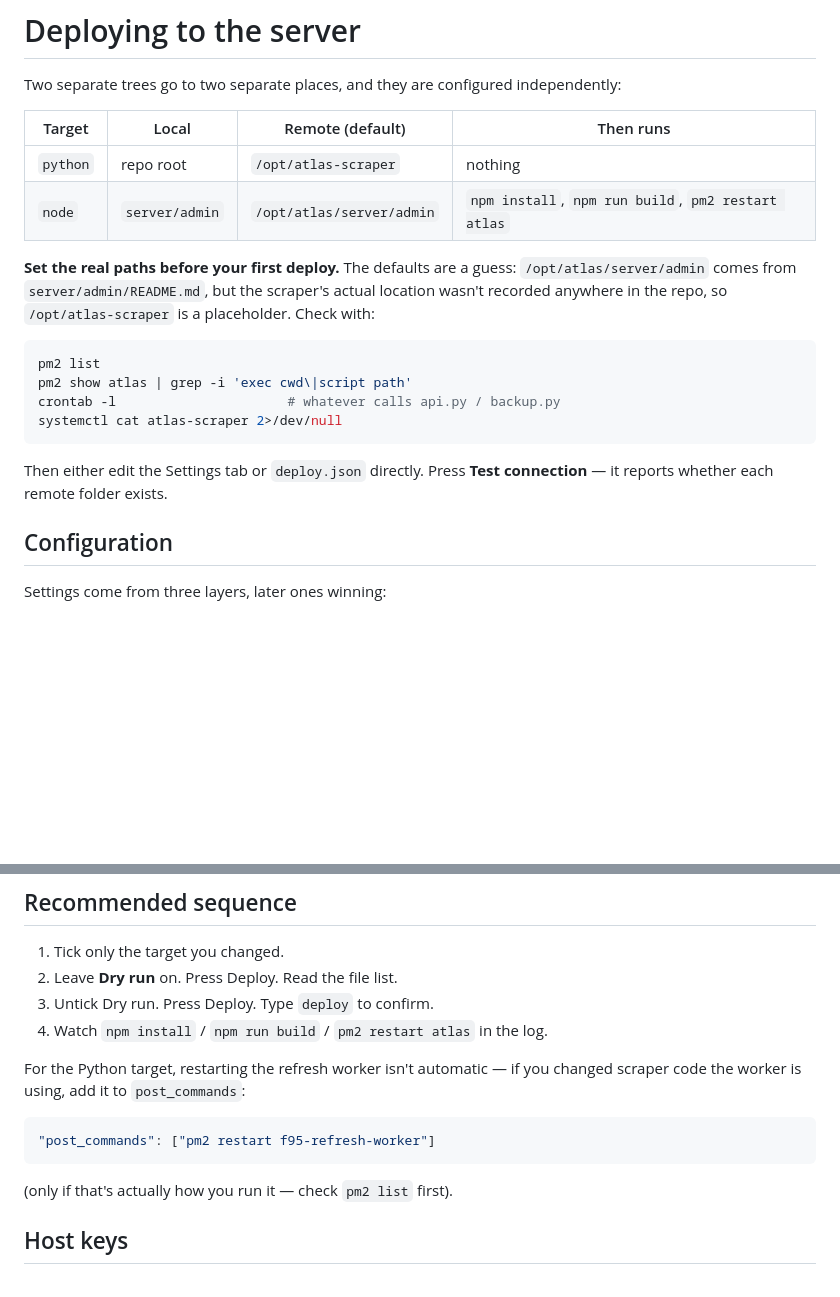
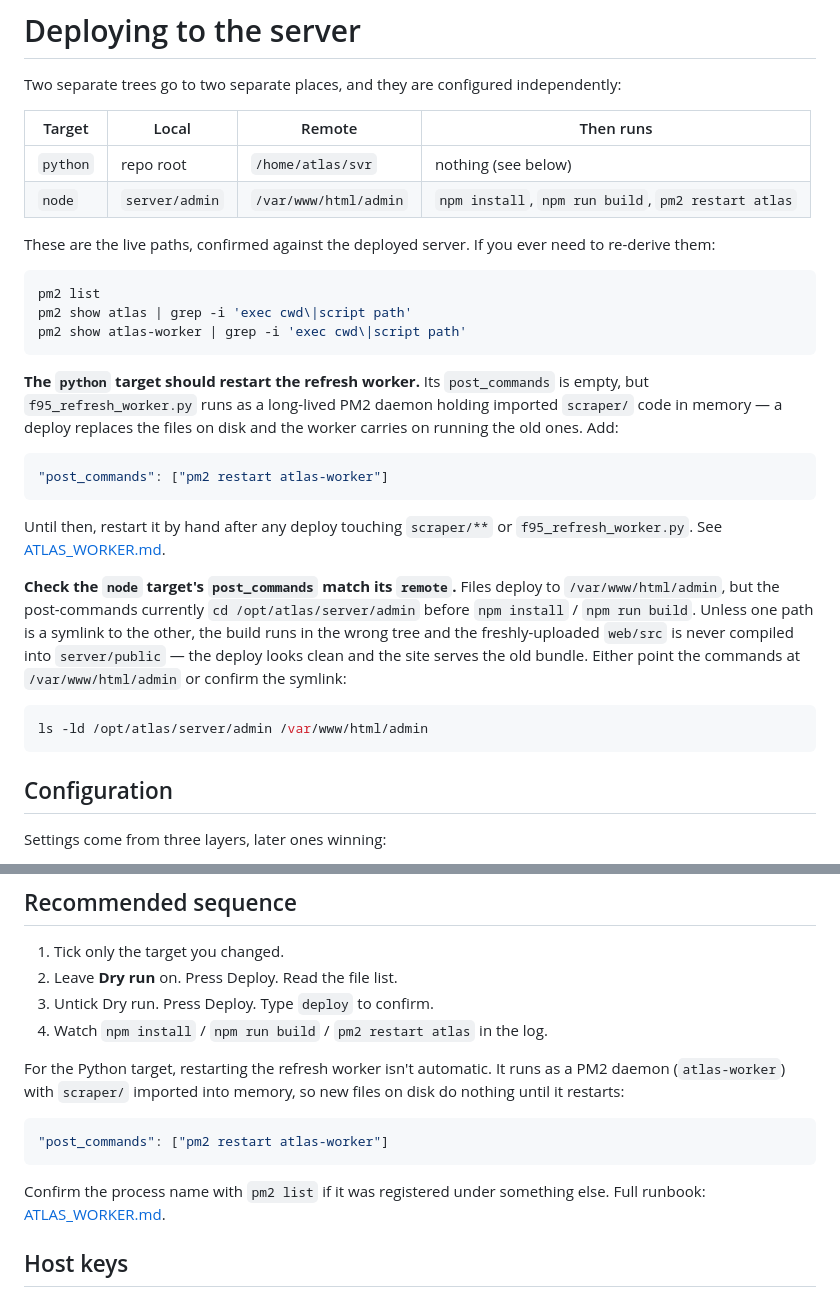
Before and after one commit to towerwatchman/Atlas-gamesdb, a Markdown page: docs/DEPLOY.md, 2 parts joined by grey strips. GitHub-like rendering; blank space fills up the shorter version.

````diff
--- a/docs/DEPLOY.md
+++ b/docs/DEPLOY.md
@@ -3,25 +3,42 @@
 Two separate trees go to two separate places, and they are configured
 independently:
 
-| Target | Local | Remote (default) | Then runs |
+| Target | Local | Remote | Then runs |
 | --- | --- | --- | --- |
-| `python` | repo root | `/opt/atlas-scraper` | nothing |
-| `node` | `server/admin` | `/opt/atlas/server/admin` | `npm install`, `npm run build`, `pm2 restart atlas` |
+| `python` | repo root | `/home/atlas/svr` | nothing (see below) |
+| `node` | `server/admin` | `/var/www/html/admin` | `npm install`, `npm run build`, `pm2 restart atlas` |
 
-**Set the real paths before your first deploy.** The defaults are a guess:
-`/opt/atlas/server/admin` comes from `server/admin/README.md`, but the scraper's
-actual location wasn't recorded anywhere in the repo, so
-`/opt/atlas-scraper` is a placeholder. Check with:
+These are the live paths, confirmed against the deployed server. If you ever need
+to re-derive them:
 
 ```bash
 pm2 list
 pm2 show atlas | grep -i 'exec cwd\|script path'
-crontab -l                      # whatever calls api.py / backup.py
-systemctl cat atlas-scraper 2>/dev/null
+pm2 show atlas-worker | grep -i 'exec cwd\|script path'
 ```
 
-Then either edit the Settings tab or `deploy.json` directly. Press **Test
-connection** — it reports whether each remote folder exists.
+**The `python` target should restart the refresh worker.** Its `post_commands` is
+empty, but `f95_refresh_worker.py` runs as a long-lived PM2 daemon holding
+imported `scraper/` code in memory — a deploy replaces the files on disk and the
+worker carries on running the old ones. Add:
+
+```json
+"post_commands": ["pm2 restart atlas-worker"]
+```
+
+Until then, restart it by hand after any deploy touching `scraper/**` or
+`f95_refresh_worker.py`. See [ATLAS_WORKER.md](ATLAS_WORKER.md).
+
+**Check the `node` target's `post_commands` match its `remote`.** Files deploy to
+`/var/www/html/admin`, but the post-commands currently `cd /opt/atlas/server/admin`
+before `npm install` / `npm run build`. Unless one path is a symlink to the other,
+the build runs in the wrong tree and the freshly-uploaded `web/src` is never
+compiled into `server/public` — the deploy looks clean and the site serves the old
+bundle. Either point the commands at `/var/www/html/admin` or confirm the symlink:
+
+```bash
+ls -ld /opt/atlas/server/admin /var/www/html/admin
+```
 
 ## Configuration
 
@@ -148,14 +165,16 @@ The log says so at the end of every run.
 3. Untick Dry run. Press Deploy. Type `deploy` to confirm.
 4. Watch `npm install` / `npm run build` / `pm2 restart atlas` in the log.
 
-For the Python target, restarting the refresh worker isn't automatic — if you
-changed scraper code the worker is using, add it to `post_commands`:
+For the Python target, restarting the refresh worker isn't automatic. It runs as
+a PM2 daemon (`atlas-worker`) with `scraper/` imported into memory, so new
+files on disk do nothing until it restarts:
 
 ```json
-"post_commands": ["pm2 restart f95-refresh-worker"]
+"post_commands": ["pm2 restart atlas-worker"]
 ```
 
-(only if that's actually how you run it — check `pm2 list` first).
+Confirm the process name with `pm2 list` if it was registered under something
+else. Full runbook: [ATLAS_WORKER.md](ATLAS_WORKER.md).
 
 ## Host keys
 
````
Also changed, not shown: README.md (+16 -0 lines), docs/ATLAS_WORKER.md (added, +209 -0 lines).
